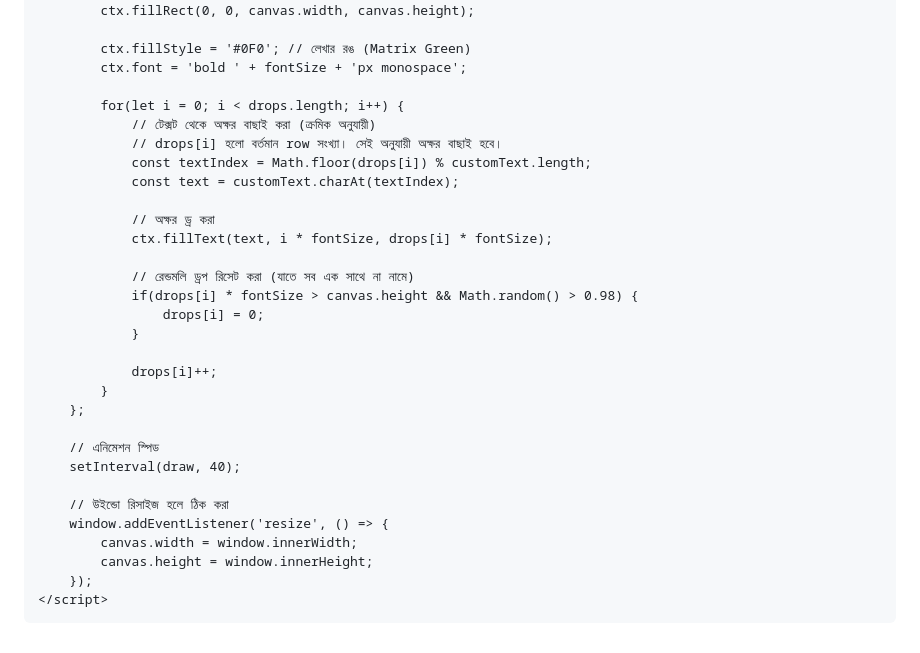
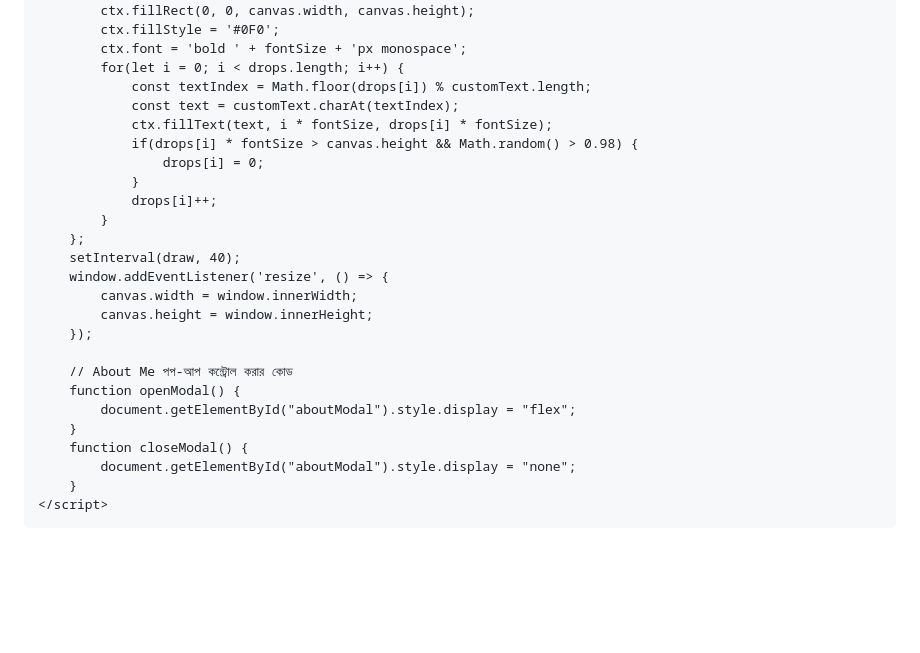
Before and after one commit to ritu-rinkq/Sadia-Afrin-Ritu, a Markdown page: README.md, the part around one of its changes. GitHub-like rendering; blank space fills up the shorter version.

```diff
--- a/README.md
+++ b/README.md
@@ -169,35 +183,30 @@
             ctx.fillStyle = 'rgba(0, 0, 0, 0.08)';
             ctx.fillRect(0, 0, canvas.width, canvas.height);
-
-            ctx.fillStyle = '#0F0'; // লেখার রঙ (Matrix Green)
+            ctx.fillStyle = '#0F0';
             ctx.font = 'bold ' + fontSize + 'px monospace';
-
             for(let i = 0; i < drops.length; i++) {
-                // টেক্সট থেকে অক্ষর বাছাই করা (ক্রমিক অনুযায়ী)
-                // drops[i] হলো বর্তমান row সংখ্যা। সেই অনুযায়ী অক্ষর বাছাই হবে।
                 const textIndex = Math.floor(drops[i]) % customText.length;
                 const text = customText.charAt(textIndex);
-
-                // অক্ষর ড্র করা
                 ctx.fillText(text, i * fontSize, drops[i] * fontSize);
-
-                // রেন্ডমলি ড্রপ রিসেট করা (যাতে সব এক সাথে না নামে)
                 if(drops[i] * fontSize > canvas.height && Math.random() > 0.98) {
                     drops[i] = 0;
                 }
-
                 drops[i]++;
             }
         };
-
-        // এনিমেশন স্পিড
         setInterval(draw, 40);
-
-        // উইন্ডো রিসাইজ হলে ঠিক করা
         window.addEventListener('resize', () => {
             canvas.width = window.innerWidth;
             canvas.height = window.innerHeight;
         });
+
+        // About Me পপ-আপ কন্ট্রোল করার কোড
+        function openModal() {
+            document.getElementById("aboutModal").style.display = "flex";
+        }
+        function closeModal() {
+            document.getElementById("aboutModal").style.display = "none";
+        }
     </script>
 </body>
 </html>
```
Also changed, not shown: other parts of README.md (+77 -63 lines).
